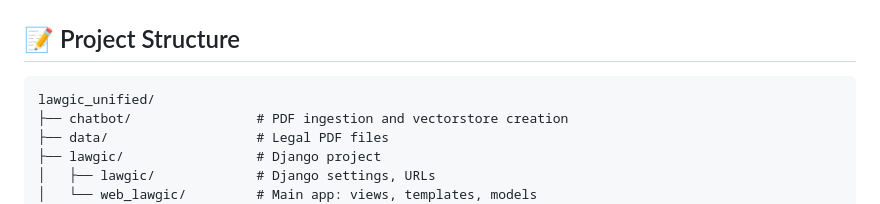
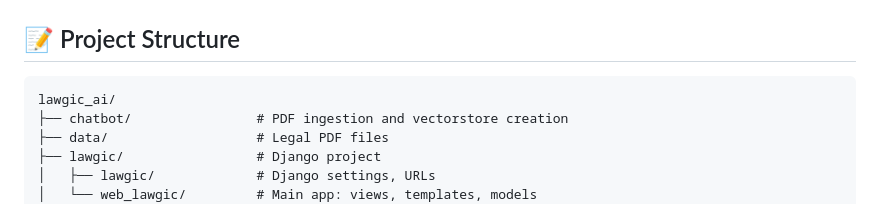
Before and after one commit to rohansingh-dev/LAWGIC-AI, a Markdown page: README.md, the part around the change. GitHub-like rendering.

````diff
--- a/README.md
+++ b/README.md
@@ -84,7 +84,7 @@ python lawgic/manage.py runserver
 
 ## 📝 Project Structure
 ```
-lawgic_unified/
+lawgic_ai/
 ├── chatbot/                # PDF ingestion and vectorstore creation
 ├── data/                   # Legal PDF files
 ├── lawgic/                 # Django project
````
